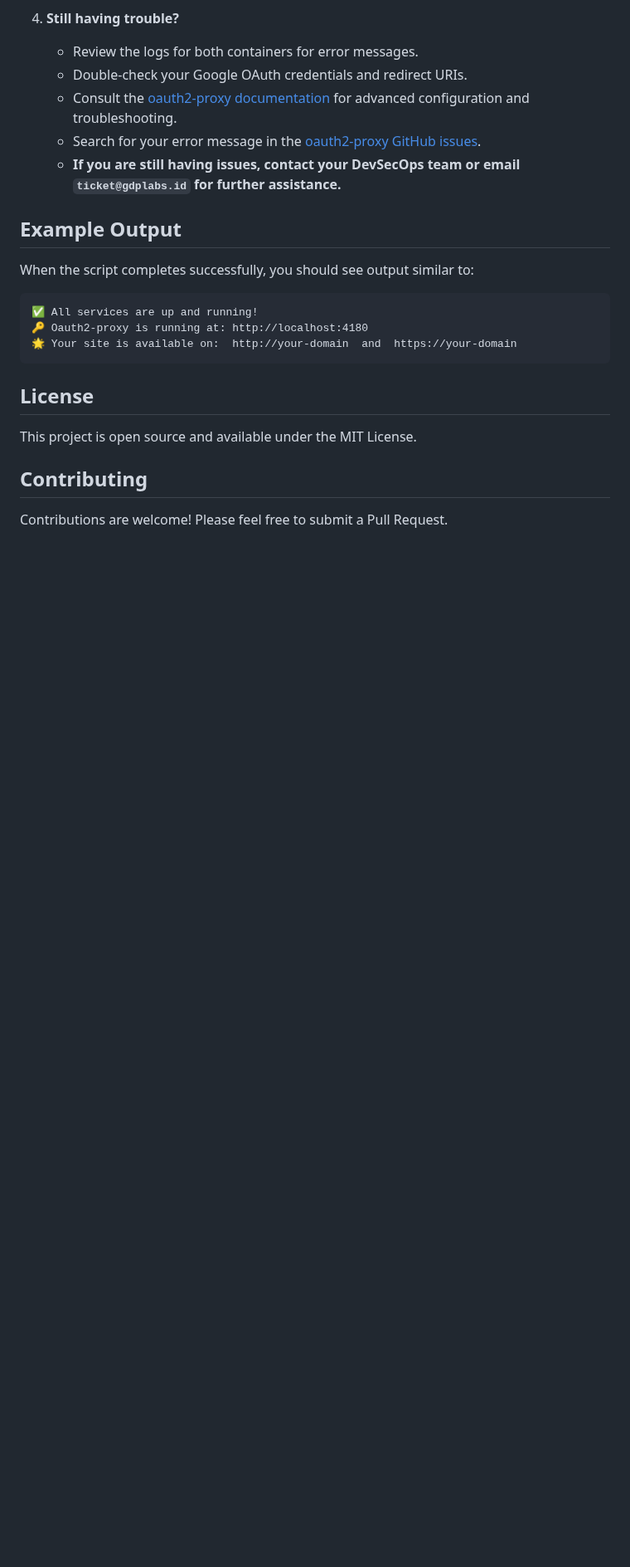
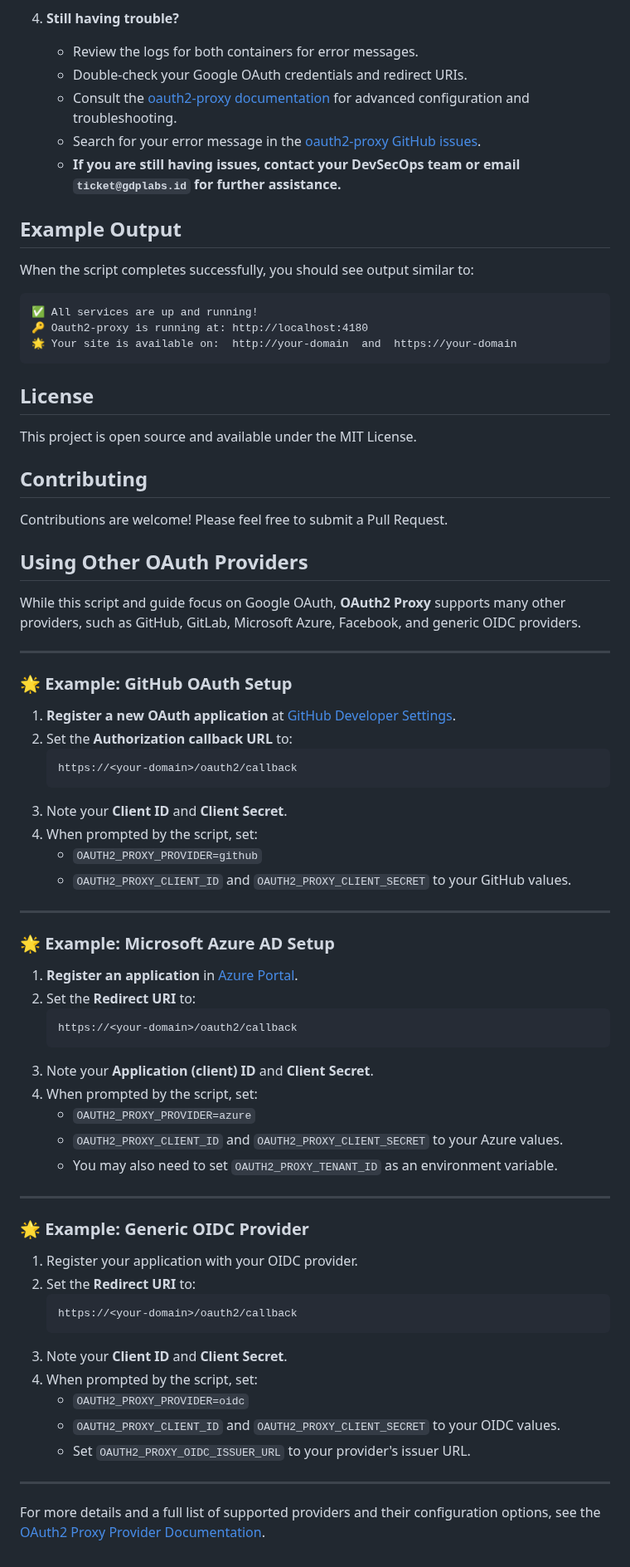
Before and after one commit to GDP-ADMIN/codehub, a Markdown page: oauth2-proxy/README.md, the part around one of its changes. Shown at 83% size. Drawn GitHub-style; blank space fills up the shorter version.

````diff
--- a/oauth2-proxy/README.md
+++ b/oauth2-proxy/README.md
@@ -218,7 +221,7 @@ The following environment variables are configured automatically:
 
 When the script completes successfully, you should see output similar to:
 
-```
+```text
 ✅ All services are up and running!
 🔑 Oauth2-proxy is running at: http://localhost:4180
 🌟 Your site is available on:  http://your-domain  and  https://your-domain
@@ -231,3 +234,55 @@ This project is open source and available under the MIT License.
 ## Contributing
 
 Contributions are welcome! Please feel free to submit a Pull Request.
+
+## Using Other OAuth Providers
+
+While this script and guide focus on Google OAuth, **OAuth2 Proxy** supports many other providers, such as GitHub, GitLab, Microsoft Azure, Facebook, and generic OIDC providers.
+
+---
+
+### 🌟 Example: GitHub OAuth Setup
+
+1. **Register a new OAuth application** at [GitHub Developer Settings](https://github.com/settings/developers).
+2. Set the **Authorization callback URL** to:
+   ```
+   https://<your-domain>/oauth2/callback
+   ```
+3. Note your **Client ID** and **Client Secret**.
+4. When prompted by the script, set:
+   - `OAUTH2_PROXY_PROVIDER=github`
+   - `OAUTH2_PROXY_CLIENT_ID` and `OAUTH2_PROXY_CLIENT_SECRET` to your GitHub values.
+
+---
+
+### 🌟 Example: Microsoft Azure AD Setup
+
+1. **Register an application** in [Azure Portal](https://portal.azure.com/).
+2. Set the **Redirect URI** to:
+   ```
+   https://<your-domain>/oauth2/callback
+   ```
+3. Note your **Application (client) ID** and **Client Secret**.
+4. When prompted by the script, set:
+   - `OAUTH2_PROXY_PROVIDER=azure`
+   - `OAUTH2_PROXY_CLIENT_ID` and `OAUTH2_PROXY_CLIENT_SECRET` to your Azure values.
+   - You may also need to set `OAUTH2_PROXY_TENANT_ID` as an environment variable.
+
+---
+
+### 🌟 Example: Generic OIDC Provider
+
+1. Register your application with your OIDC provider.
+2. Set the **Redirect URI** to:
+   ```
+   https://<your-domain>/oauth2/callback
+   ```
+3. Note your **Client ID** and **Client Secret**.
+4. When prompted by the script, set:
+   - `OAUTH2_PROXY_PROVIDER=oidc`
+   - `OAUTH2_PROXY_CLIENT_ID` and `OAUTH2_PROXY_CLIENT_SECRET` to your OIDC values.
+   - Set `OAUTH2_PROXY_OIDC_ISSUER_URL` to your provider's issuer URL.
+
+---
+
+For more details and a full list of supported providers and their configuration options, see the [OAuth2 Proxy Provider Documentation](https://oauth2-proxy.github.io/oauth2-proxy/docs/configuration/oauth_provider/).
````
Also changed, not shown: other parts of oauth2-proxy/README.md (+28 -25 lines).
